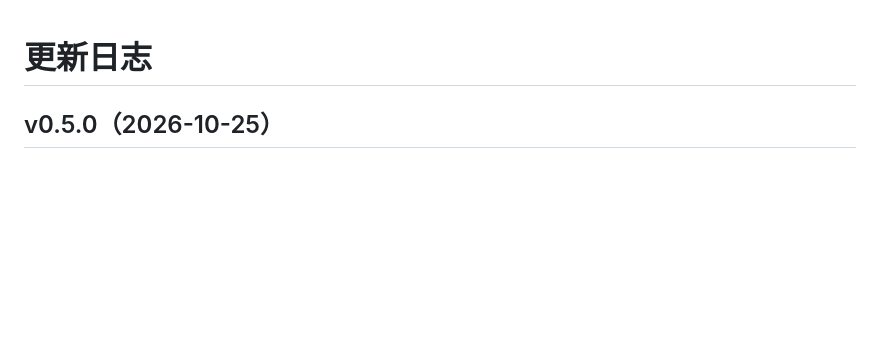
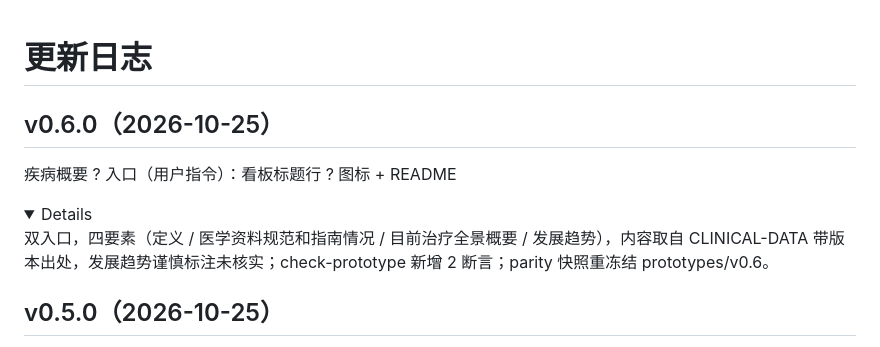
Before and after one commit to xyb-openharness-dsh-plugins/gtn-workbench, a Markdown page: CHANGELOG.md, the part around the change. Rendered like a GitHub page; folded sections open; blank space fills up the shorter version.

```diff
--- a/CHANGELOG.md
+++ b/CHANGELOG.md
@@ -1,4 +1,8 @@
 # 更新日志
+
+## v0.6.0（2026-10-25）
+
+疾病概要 ? 入口（用户指令）：看板标题行 ? 图标 + README <details> 双入口，四要素（定义 / 医学资料规范和指南情况 / 目前治疗全景概要 / 发展趋势），内容取自 CLINICAL-DATA 带版本出处，发展趋势谨慎标注未核实；check-prototype 新增 2 断言；parity 快照重冻结 prototypes/v0.6。
 
 ## v0.5.0（2026-10-25）
 
```
Also changed, not shown: README.md (+17 -1 lines), docs/screenshots/readme-disease-brief-0.6.0.png (added), 15 other files.
